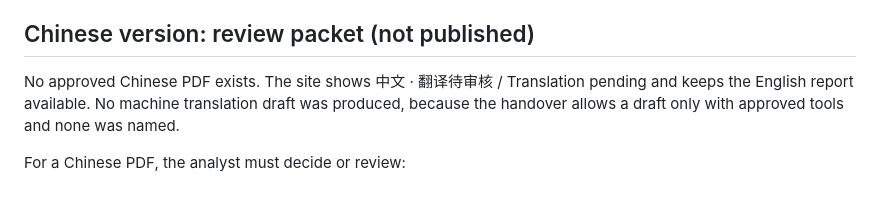
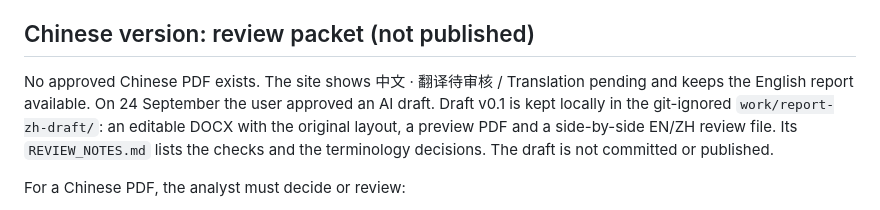
Before and after one commit to Bobksl/Fund-Coverage-News-Dashboard, a Markdown page: docs/dashboard-events-and-reports.md, the part around the change. GitHub-like rendering.

Commit message:
docs: record local Chinese report draft v0.1 awaiting analyst review
Co-Authored-By: Claude Opus 5.5 <noreply@anthropic.com>

```diff
--- a/docs/dashboard-events-and-reports.md
+++ b/docs/dashboard-events-and-reports.md
@@ -76,7 +76,7 @@ Files: `public/app.js`, `public/index.html`, `public/reports/`, `tests/test_dash
 - Every page footer reads "For internal research use only". Publishing publicly was authorized for this assignment.
 
 ## Chinese version: review packet (not published)
-No approved Chinese PDF exists. The site shows 中文 · 翻译待审核 / Translation pending and keeps the English report available. No machine translation draft was produced, because the handover allows a draft only with approved tools and none was named.
+No approved Chinese PDF exists. The site shows 中文 · 翻译待审核 / Translation pending and keeps the English report available. On 24 September the user approved an AI draft. Draft v0.1 is kept locally in the git-ignored `work/report-zh-draft/`: an editable DOCX with the original layout, a preview PDF and a side-by-side EN/ZH review file. Its `REVIEW_NOTES.md` lists the checks and the terminology decisions. The draft is not committed or published.
 
 For a Chinese PDF, the analyst must decide or review:
 1. **Script:** Simplified Chinese is the default, matching the dashboard. Confirm it, or choose Traditional.
```
